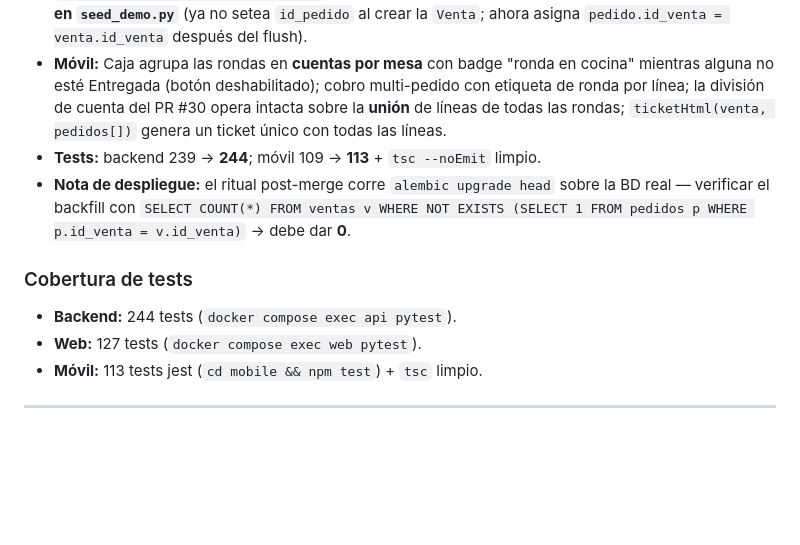
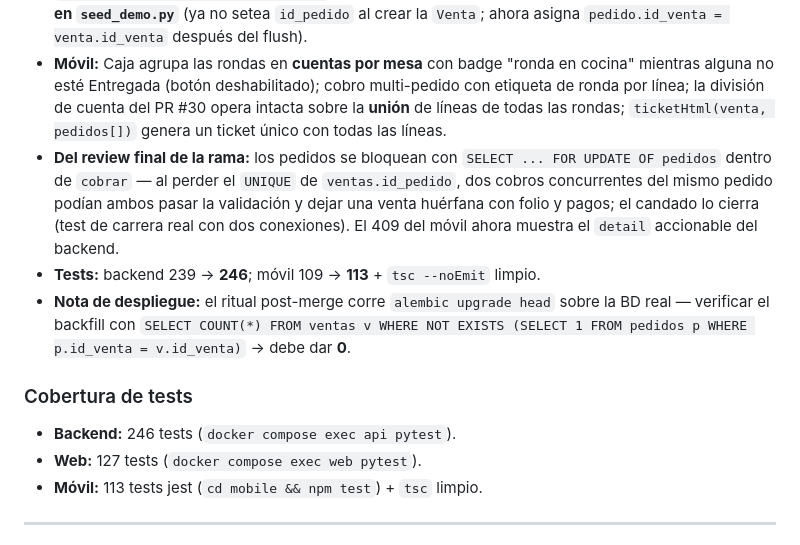
Before and after one commit to VMMC5/cafeteria-system, a Markdown page: progress.md, the part around the change. GitHub-like rendering; blank space fills up the shorter version.

Commit message:
docs: progress.md — candado FOR UPDATE del review final y conteo 246
Co-Authored-By: Claude Fable 5 <noreply@anthropic.com>

```diff
--- a/progress.md
+++ b/progress.md
@@ -135,11 +135,12 @@ Una mesa Ocupada ahora acepta pedidos adicionales sin cerrar la cuenta, y se lib
 Cobra **todas las rondas de una mesa** en un solo folio/ticket/juego de pagos ("Opción A" del diseño aprobado); la ronda suelta se conserva (mismo endpoint, lista de un pedido).
 - **Backend:** la FK se invierte — `pedidos.id_venta` (nullable) reemplaza a `ventas.id_pedido`, migración `c3d5e7f9a1b2` con **backfill** (cada venta 1:1 existente marca a su pedido) y **downgrade parcial documentado** (una venta multi-pedido conserva solo su primera ronda al bajar, mismo criterio de irreversibilidad aceptado en la migración anterior). `POST /ventas` cambia a `ids_pedidos: [...]` con sus validaciones: repetidos → **422**, deben ser de la **misma mesa** → 409, con **más de un pedido** todos deben estar **Entregado** (la ronda suelta conserva la regla histórica: cobrable en cualquier estado no cancelado). La liberación de mesa se generaliza de "un id" a "**`excepto_ids`**" (lista) en `pedido_service.tiene_pedido_activo`. Reportes re-apuntados a la nueva FK. Fue necesario un **fix en `seed_demo.py`** (ya no setea `id_pedido` al crear la `Venta`; ahora asigna `pedido.id_venta = venta.id_venta` después del flush).
 - **Móvil:** Caja agrupa las rondas en **cuentas por mesa** con badge "ronda en cocina" mientras alguna no esté Entregada (botón deshabilitado); cobro multi-pedido con etiqueta de ronda por línea; la división de cuenta del PR #30 opera intacta sobre la **unión** de líneas de todas las rondas; `ticketHtml(venta, pedidos[])` genera un ticket único con todas las líneas.
-- **Tests:** backend 239 → **244**; móvil 109 → **113** + `tsc --noEmit` limpio.
+- **Del review final de la rama:** los pedidos se bloquean con `SELECT ... FOR UPDATE OF pedidos` dentro de `cobrar` — al perder el `UNIQUE` de `ventas.id_pedido`, dos cobros concurrentes del mismo pedido podían ambos pasar la validación y dejar una venta huérfana con folio y pagos; el candado lo cierra (test de carrera real con dos conexiones). El 409 del móvil ahora muestra el `detail` accionable del backend.
+- **Tests:** backend 239 → **246**; móvil 109 → **113** + `tsc --noEmit` limpio.
 - **Nota de despliegue:** el ritual post-merge corre `alembic upgrade head` sobre la BD real — verificar el backfill con `SELECT COUNT(*) FROM ventas v WHERE NOT EXISTS (SELECT 1 FROM pedidos p WHERE p.id_venta = v.id_venta)` → debe dar **0**.
 
 ### Cobertura de tests
-- **Backend:** 244 tests (`docker compose exec api pytest`).
+- **Backend:** 246 tests (`docker compose exec api pytest`).
 - **Web:** 127 tests (`docker compose exec web pytest`).
 - **Móvil:** 113 tests jest (`cd mobile && npm test`) + `tsc` limpio.
 
```
